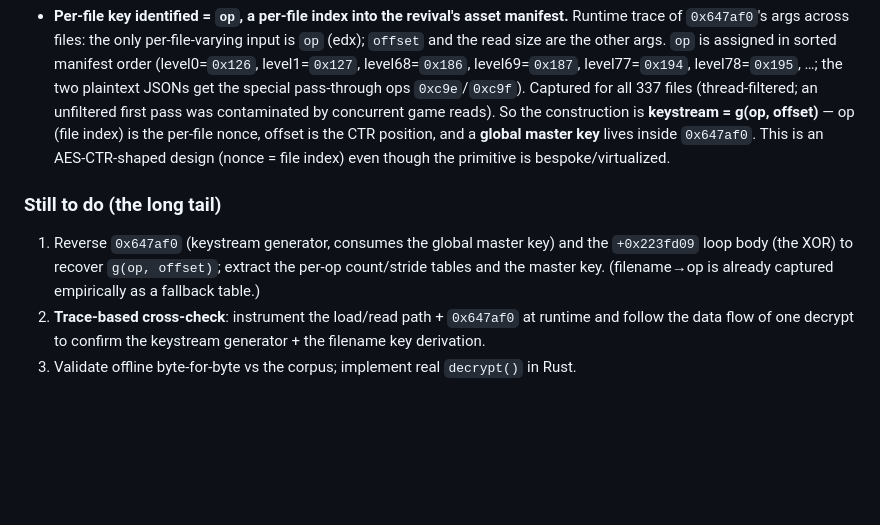
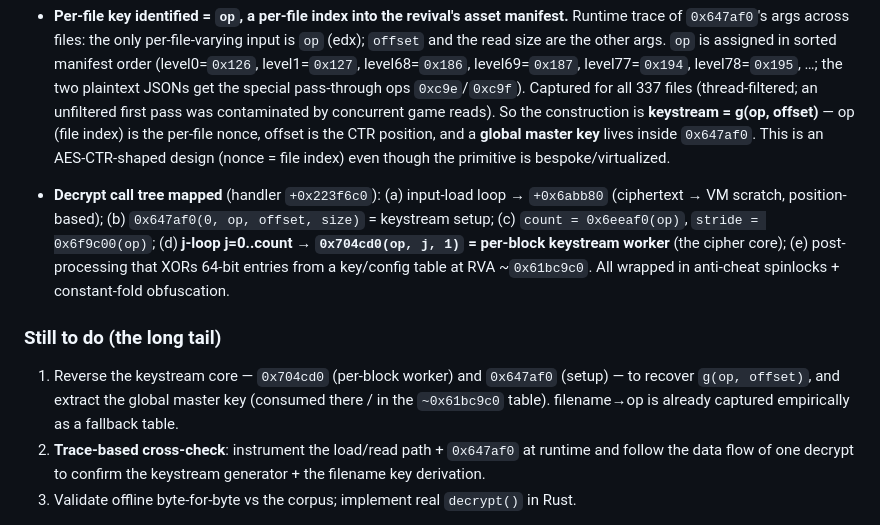
Before and after one commit to oncoursemail/Metallic-RC, a Markdown page: docs/DECRYPTION_RE_STATUS.md, the part around the change. Drawn GitHub-style; blank space fills up the shorter version.

Commit message:
docs: VM devirt — full decrypt call tree mapped (0x704cd0 = per-block keystream core)
handler -> input-load (+0x6abb80) -> 0x647af0 (setup) -> count/stride (0x6eeaf0/0x6f9c00) ->
j-loop 0x704cd0(op,j,1) per block (the cipher core) -> table-XOR post-processing (~0x61bc9c0).
Next: reverse 0x704cd0 + 0x647af0 to recover g(op,offset) and extract the master key.

Co-Authored-By: Claude Opus 4.8 <noreply@anthropic.com>

```diff
--- a/docs/DECRYPTION_RE_STATUS.md
+++ b/docs/DECRYPTION_RE_STATUS.md
@@ -148,10 +148,17 @@ Owner commissioned the full devirt. Steady, checkpointed progress (all analysis
   the CTR position, and a **global master key** lives inside `0x647af0`. This is an AES-CTR-shaped
   design (nonce = file index) even though the primitive is bespoke/virtualized.
 
+- **Decrypt call tree mapped** (handler `+0x223f6c0`): (a) input-load loop → `+0x6abb80`
+  (ciphertext → VM scratch, position-based); (b) `0x647af0(0, op, offset, size)` = keystream setup;
+  (c) `count = 0x6eeaf0(op)`, `stride = 0x6f9c00(op)`; (d) **j-loop j=0..count → `0x704cd0(op, j, 1)`
+  = per-block keystream worker** (the cipher core); (e) post-processing that XORs 64-bit entries
+  from a key/config table at RVA ~`0x61bc9c0`. All wrapped in anti-cheat spinlocks + constant-fold
+  obfuscation.
+
 ### Still to do (the long tail)
-1. Reverse `0x647af0` (keystream generator, consumes the global master key) and the `+0x223fd09`
-   loop body (the XOR) to recover `g(op, offset)`; extract the per-op count/stride tables and the
-   master key. (filename→op is already captured empirically as a fallback table.)
+1. Reverse the keystream core — `0x704cd0` (per-block worker) and `0x647af0` (setup) — to recover
+   `g(op, offset)`, and extract the global master key (consumed there / in the `~0x61bc9c0` table).
+   filename→op is already captured empirically as a fallback table.
 2. **Trace-based cross-check**: instrument the load/read path + `0x647af0` at runtime and follow the
    data flow of one decrypt to confirm the keystream generator + the filename key derivation.
 3. Validate offline byte-for-byte vs the corpus; implement real `decrypt()` in Rust.
```
